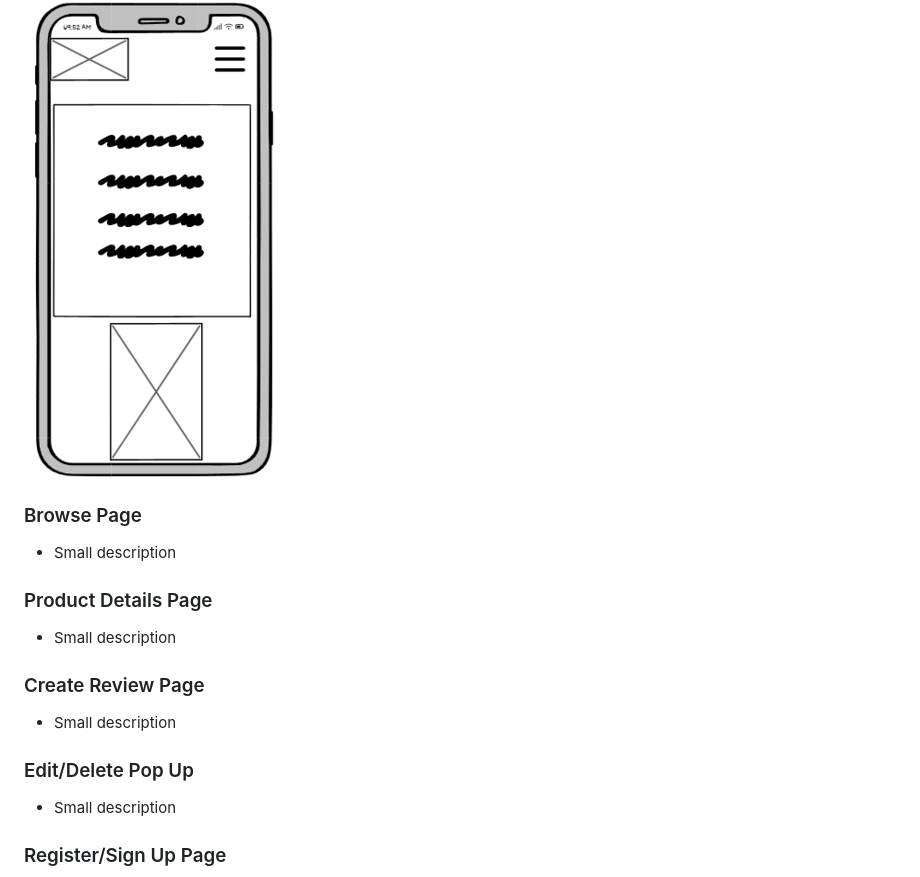
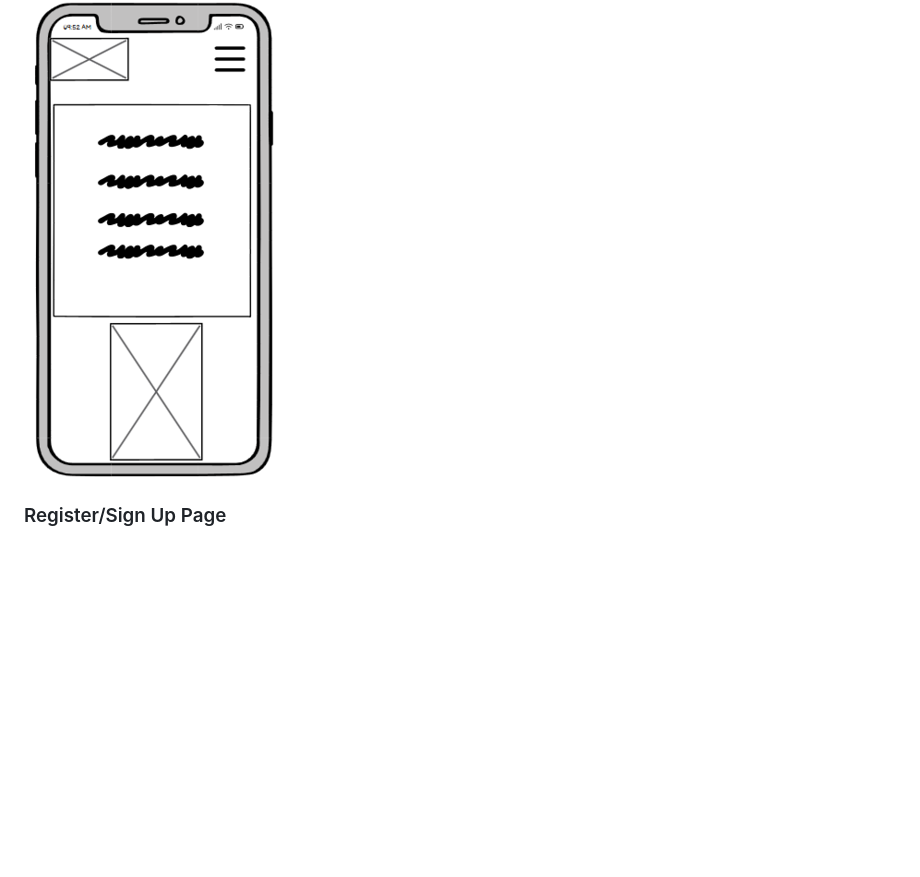
Before and after one commit to Tariq-845/SoleHaven, a Markdown page: README.md, the part around the change printed below. Drawn GitHub-style; blank space fills up the shorter version.

```diff
--- a/README.md
+++ b/README.md
@@ -141,18 +155,6 @@ This epic is to detail the steps made in deploying the project to Heroku for use
 ![About](docs/readme_wireframes/about_page_wireframe.png)
 ![About Mobile](docs/readme_wireframes/about_page_wireframe_mobile.png)
 
-### Browse Page
-- Small description
-
-### Product Details Page
-- Small description
-
-### Create Review Page
-- Small description
-
-### Edit/Delete Pop Up
-- Small description
-
 ### Register/Sign Up Page
 ![Register](docs/readme_wireframes/register_page_wireframe.png)
 ![Register Mobile](docs/readme_wireframes/register_page_wireframe_mobile.png)
```
Also changed, not shown: other parts of README.md (+43 -2 lines), docs/README_images/ERD.png (added), docs/README_images/am_i_responsive.png (added), docs/README_images/lighthouse.png (added).
